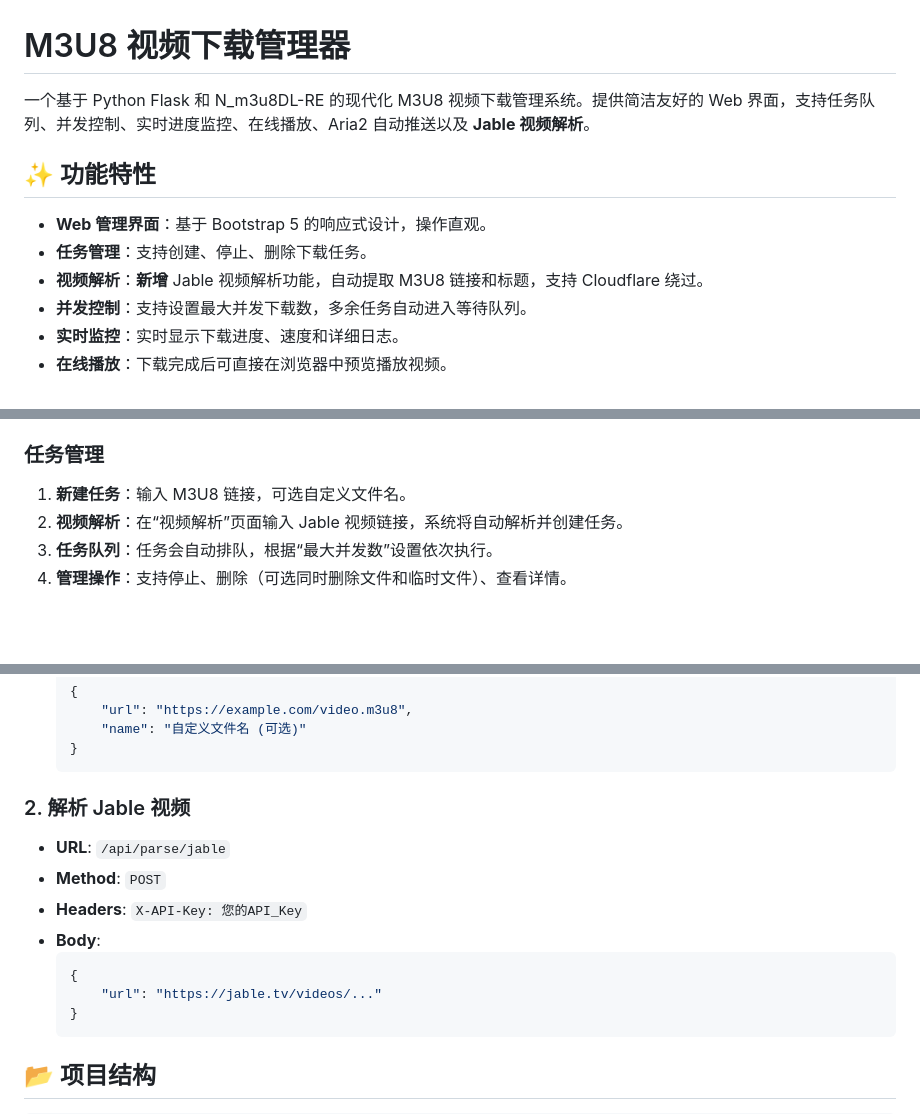
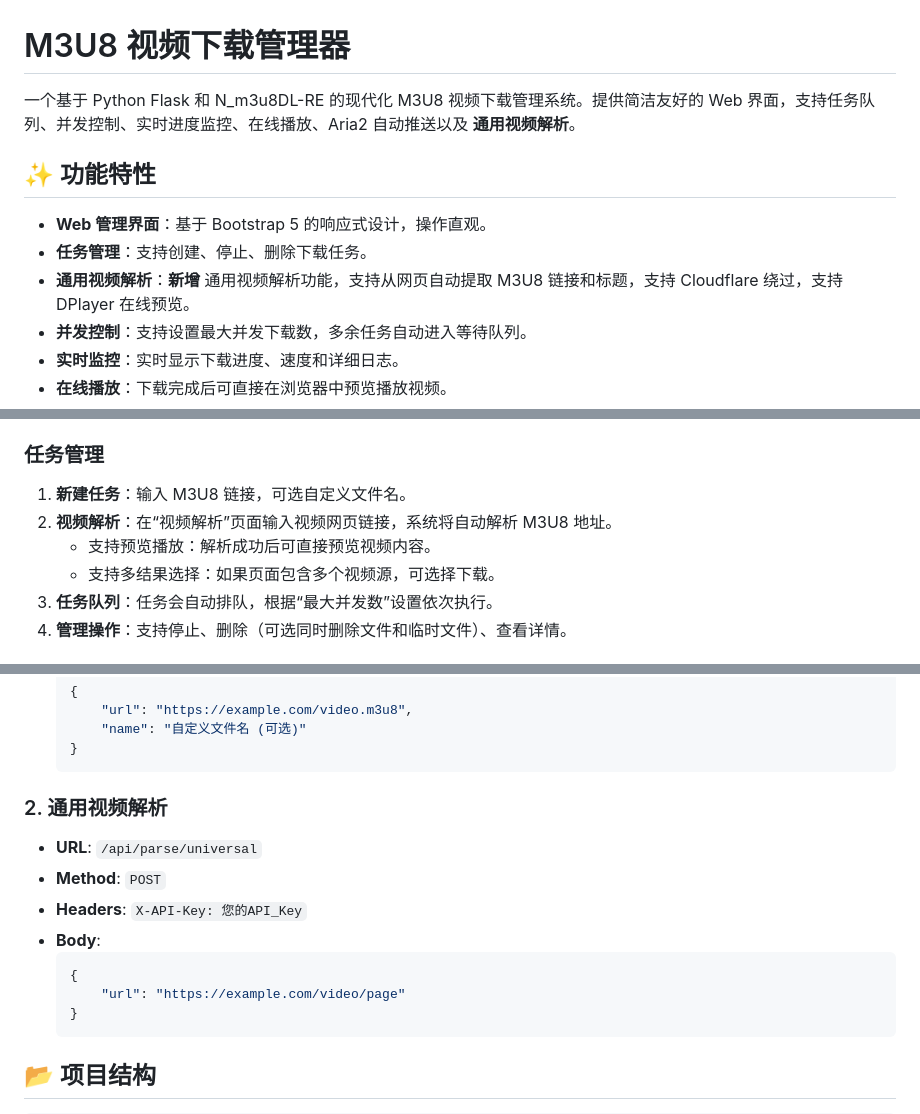
Before and after one commit to nervy3920/m3u8d, a Markdown page: README.md, 3 parts joined by grey strips. Drawn GitHub-style; blank space fills up the shorter version.

Commit message:
更新文档

````diff
--- a/README.md
+++ b/README.md
@@ -1,12 +1,12 @@
 # M3U8 视频下载管理器
 
-一个基于 Python Flask 和 N_m3u8DL-RE 的现代化 M3U8 视频下载管理系统。提供简洁友好的 Web 界面，支持任务队列、并发控制、实时进度监控、在线播放、Aria2 自动推送以及 **Jable 视频解析**。
+一个基于 Python Flask 和 N_m3u8DL-RE 的现代化 M3U8 视频下载管理系统。提供简洁友好的 Web 界面，支持任务队列、并发控制、实时进度监控、在线播放、Aria2 自动推送以及 **通用视频解析**。
 
 ## ✨ 功能特性
 
 *   **Web 管理界面**：基于 Bootstrap 5 的响应式设计，操作直观。
 *   **任务管理**：支持创建、停止、删除下载任务。
-*   **视频解析**：**新增** Jable 视频解析功能，自动提取 M3U8 链接和标题，支持 Cloudflare 绕过。
+*   **通用视频解析**：**新增** 通用视频解析功能，支持从网页自动提取 M3U8 链接和标题，支持 Cloudflare 绕过，支持 DPlayer 在线预览。
 *   **并发控制**：支持设置最大并发下载数，多余任务自动进入等待队列。
 *   **实时监控**：实时显示下载进度、速度和详细日志。
 *   **在线播放**：下载完成后可直接在浏览器中预览播放视频。
@@ -60,7 +60,9 @@ python app.py
 
 ### 任务管理
 1.  **新建任务**：输入 M3U8 链接，可选自定义文件名。
-2.  **视频解析**：在“视频解析”页面输入 Jable 视频链接，系统将自动解析并创建任务。
+2.  **视频解析**：在“视频解析”页面输入视频网页链接，系统将自动解析 M3U8 地址。
+    *   支持预览播放：解析成功后可直接预览视频内容。
+    *   支持多结果选择：如果页面包含多个视频源，可选择下载。
 3.  **任务队列**：任务会自动排队，根据“最大并发数”设置依次执行。
 4.  **管理操作**：支持停止、删除（可选同时删除文件和临时文件）、查看详情。
 
@@ -91,15 +93,15 @@ python app.py
     }
     ```
 
-### 2. 解析 Jable 视频
+### 2. 通用视频解析
 
-*   **URL**: `/api/parse/jable`
+*   **URL**: `/api/parse/universal`
 *   **Method**: `POST`
 *   **Headers**: `X-API-Key: 您的API_Key`
 *   **Body**:
     ```json
     {
-        "url": "https://jable.tv/videos/..."
+        "url": "https://example.com/video/page"
     }
     ```
 
````
